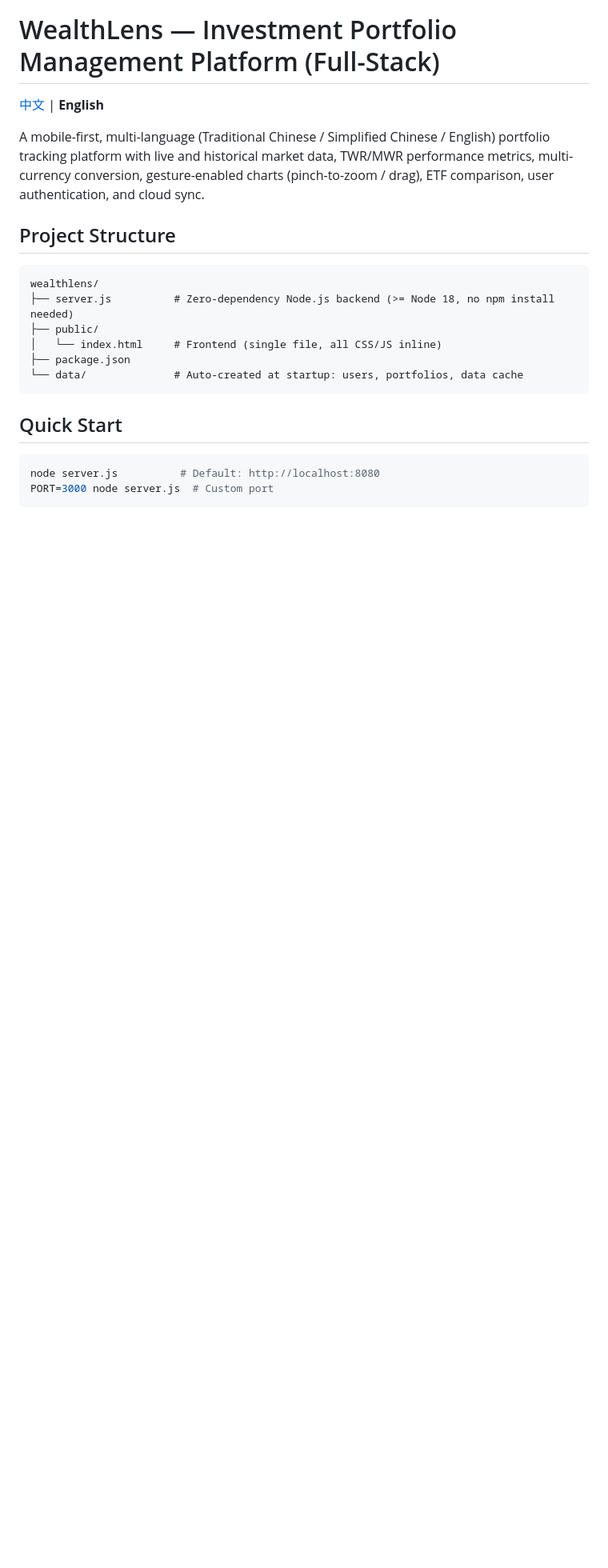
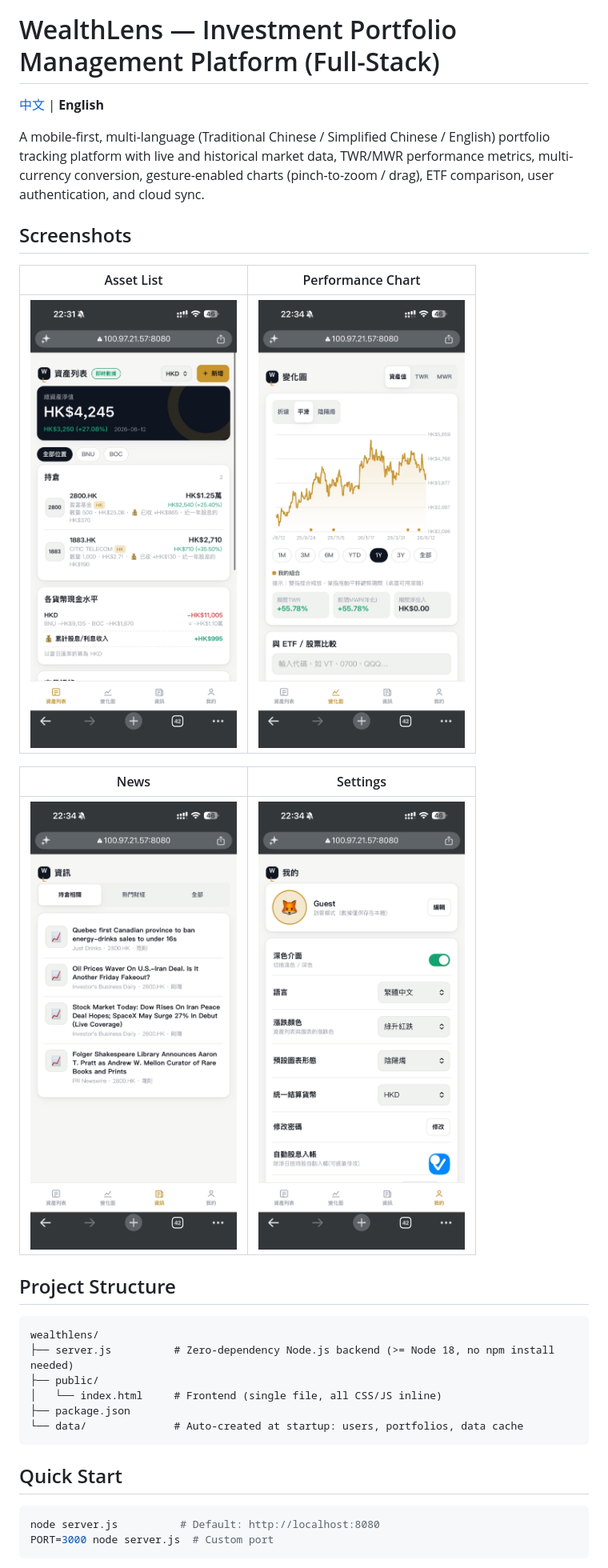
Before and after one commit to capturesir/alphanexus, a Markdown page: README.en.md, the part around the change. Shown: that part at 80% size. Drawn GitHub-style; pictures changed too: docs/screenshots/asset-list.jpeg (added), docs/screenshots/news.jpeg (added), docs/screenshots/performance-chart.jpeg (added); blank space fills up the shorter version.

Commit message:
docs: 中英文 README 加入四張 App 截圖（資產列表/變化圖/資訊/我的）

```diff
--- a/README.en.md
+++ b/README.en.md
@@ -3,6 +3,16 @@
 [中文](README.md) | **English**
 
 A mobile-first, multi-language (Traditional Chinese / Simplified Chinese / English) portfolio tracking platform with live and historical market data, TWR/MWR performance metrics, multi-currency conversion, gesture-enabled charts (pinch-to-zoom / drag), ETF comparison, user authentication, and cloud sync.
+
+## Screenshots
+
+| Asset List | Performance Chart |
+|:---:|:---:|
+| ![Asset List](docs/screenshots/asset-list.jpeg) | ![Performance Chart](docs/screenshots/performance-chart.jpeg) |
+
+| News | Settings |
+|:---:|:---:|
+| ![News](docs/screenshots/news.jpeg) | ![Settings](docs/screenshots/settings.jpeg) |
 
 ## Project Structure
 
```
Also changed, not shown: README.md (+10 -0 lines).
